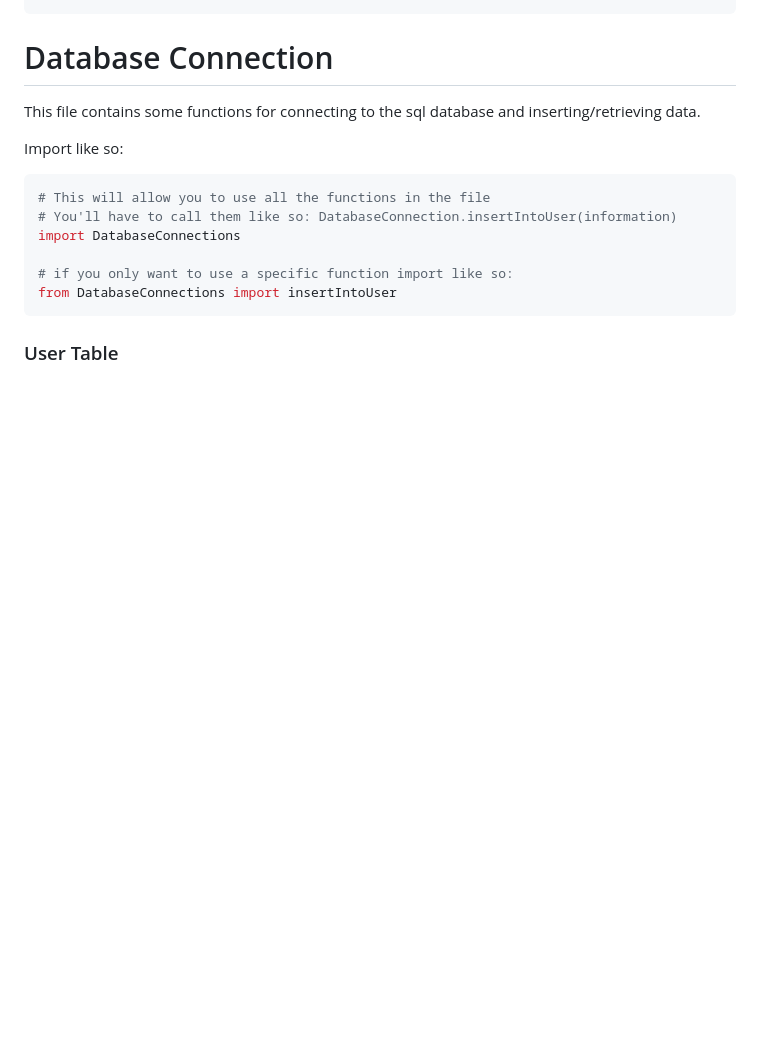
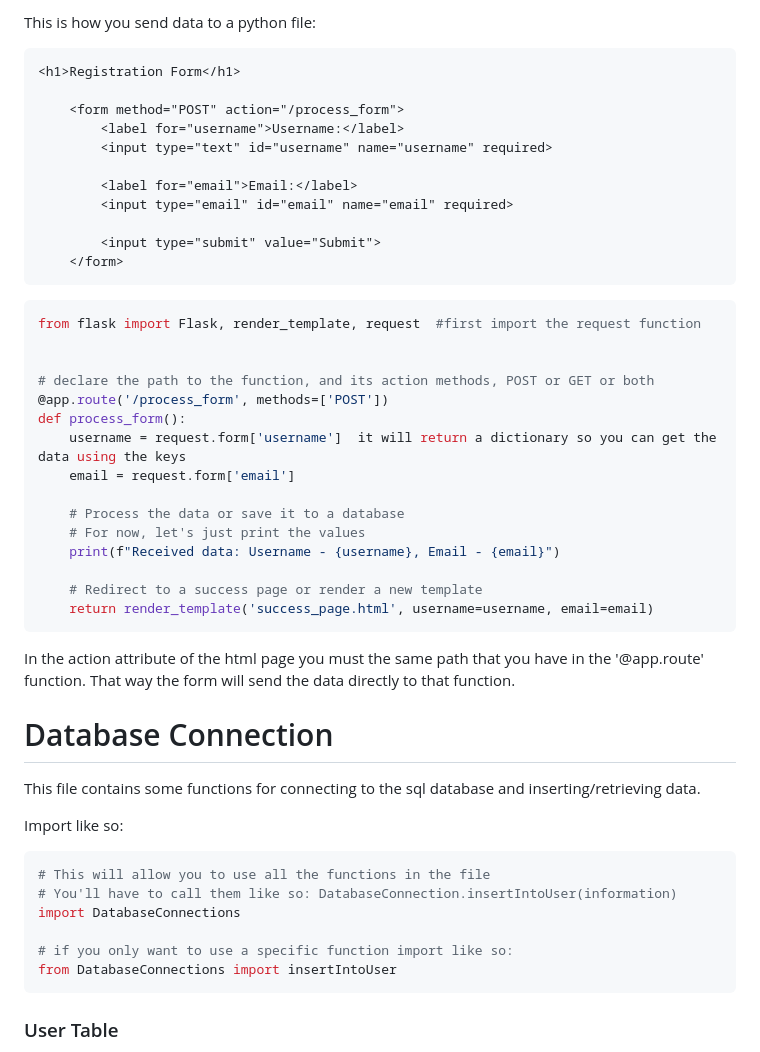
Before and after one commit to imoudu13/GuildTalk, a Markdown page: Help.md, the part around the change printed below. Drawn GitHub-style; blank space fills up the shorter version.

Commit message:
Update Help.md
Added directions for embedding python code, as well as sending data to a python and sending python data to a hmtl file

````diff
--- a/Help.md
+++ b/Help.md
@@ -10,3 +57,37 @@ pip3 install jinja2
+This is how you send data to a python file: <br>
+
+```html
+<h1>Registration Form</h1>
+
+    <form method="POST" action="/process_form">
+        <label for="username">Username:</label>
+        <input type="text" id="username" name="username" required>
+
+        <label for="email">Email:</label>
+        <input type="email" id="email" name="email" required>
+
+        <input type="submit" value="Submit">
+    </form>
+```
+```python
+from flask import Flask, render_template, request  #first import the request function
+
+
+# declare the path to the function, and its action methods, POST or GET or both
+@app.route('/process_form', methods=['POST'])
+def process_form():
+    username = request.form['username']  it will return a dictionary so you can get the data using the keys
+    email = request.form['email']
+
+    # Process the data or save it to a database
+    # For now, let's just print the values
+    print(f"Received data: Username - {username}, Email - {email}")
+
+    # Redirect to a success page or render a new template
+    return render_template('success_page.html', username=username, email=email)
+```
+
+In the action attribute of the html page you must the same path that you have in the '@app.route' function. That way the form will send the data directly to that function.<br>
 #  Database Connection <br>
 This file contains some functions for connecting to the sql database and inserting/retrieving data. <br>
 
````
Also changed, not shown: other parts of Help.md (+52 -5 lines).
